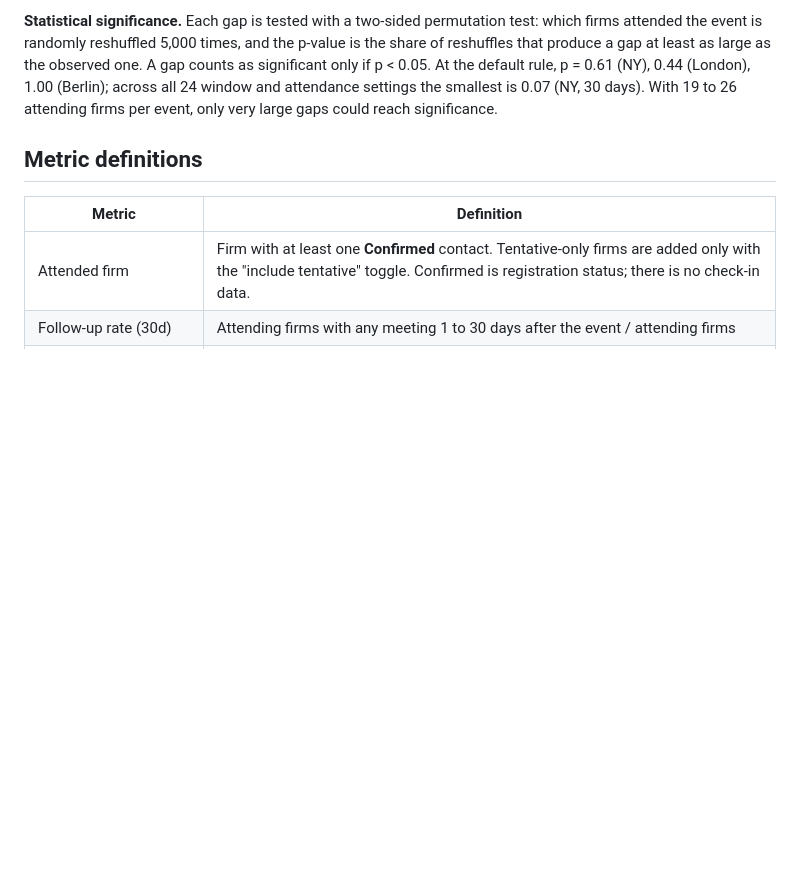
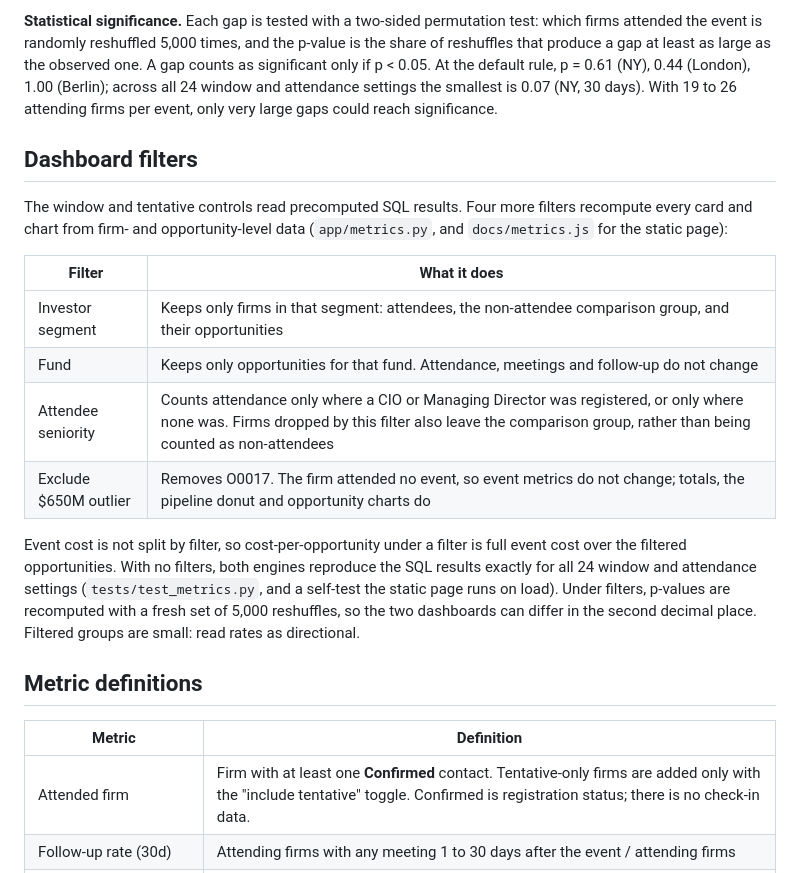
Before and after one commit to colinbayer77/carlyle-ir-event-analytics, a Markdown page: docs/METHOD.md, the part around the change. GitHub-like rendering; blank space fills up the shorter version.

```diff
--- a/docs/METHOD.md
+++ b/docs/METHOD.md
@@ -21,6 +21,19 @@ That rule shows what followed events. It does not show events caused it, because
 To test for lift beyond the base rate, each event is compared with **firms that did not attend that event** over the same calendar window, before and after the event date (difference-in-differences). That controls for seasonality and for stable differences between the groups. It still does not remove selection on things that change over time.
 
 **Statistical significance.** Each gap is tested with a two-sided permutation test: which firms attended the event is randomly reshuffled 5,000 times, and the p-value is the share of reshuffles that produce a gap at least as large as the observed one. A gap counts as significant only if p < 0.05. At the default rule, p = 0.61 (NY), 0.44 (London), 1.00 (Berlin); across all 24 window and attendance settings the smallest is 0.07 (NY, 30 days). With 19 to 26 attending firms per event, only very large gaps could reach significance.
+
+## Dashboard filters
+
+The window and tentative controls read precomputed SQL results. Four more filters recompute every card and chart from firm- and opportunity-level data (`app/metrics.py`, and `docs/metrics.js` for the static page):
+
+| Filter | What it does |
+|---|---|
+| Investor segment | Keeps only firms in that segment: attendees, the non-attendee comparison group, and their opportunities |
+| Fund | Keeps only opportunities for that fund. Attendance, meetings and follow-up do not change |
+| Attendee seniority | Counts attendance only where a CIO or Managing Director was registered, or only where none was. Firms dropped by this filter also leave the comparison group, rather than being counted as non-attendees |
+| Exclude $650M outlier | Removes O0017. The firm attended no event, so event metrics do not change; totals, the pipeline donut and opportunity charts do |
+
+Event cost is not split by filter, so cost-per-opportunity under a filter is full event cost over the filtered opportunities. With no filters, both engines reproduce the SQL results exactly for all 24 window and attendance settings (`tests/test_metrics.py`, and a self-test the static page runs on load). Under filters, p-values are recomputed with a fresh set of 5,000 reshuffles, so the two dashboards can differ in the second decimal place. Filtered groups are small: read rates as directional.
 
 ## Metric definitions
 
```
Also changed, not shown: AI_USAGE.md (+1 -0 lines), README.md (+9 -0 lines), screenshots/01_overview.png, screenshots/02_followup.png, screenshots/04_opportunities.png, 12 other files.
